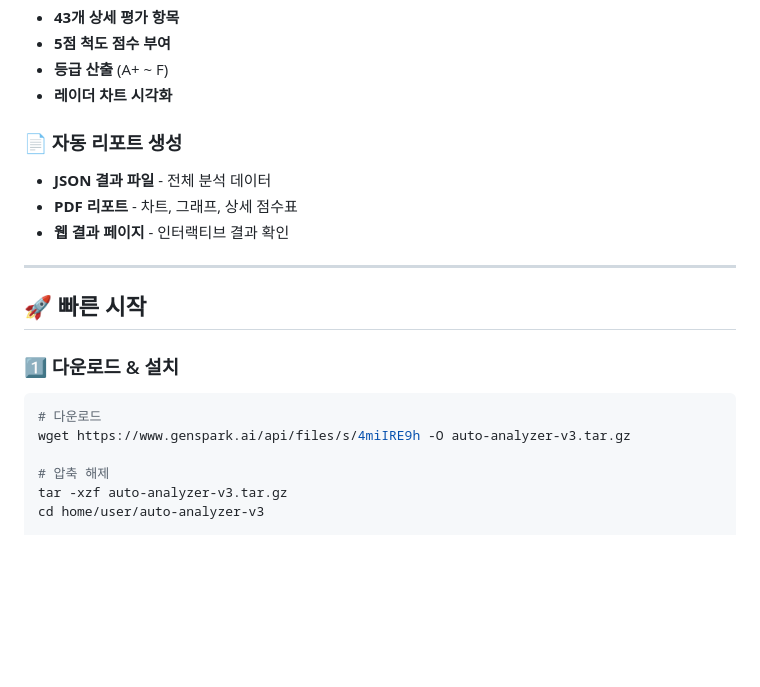
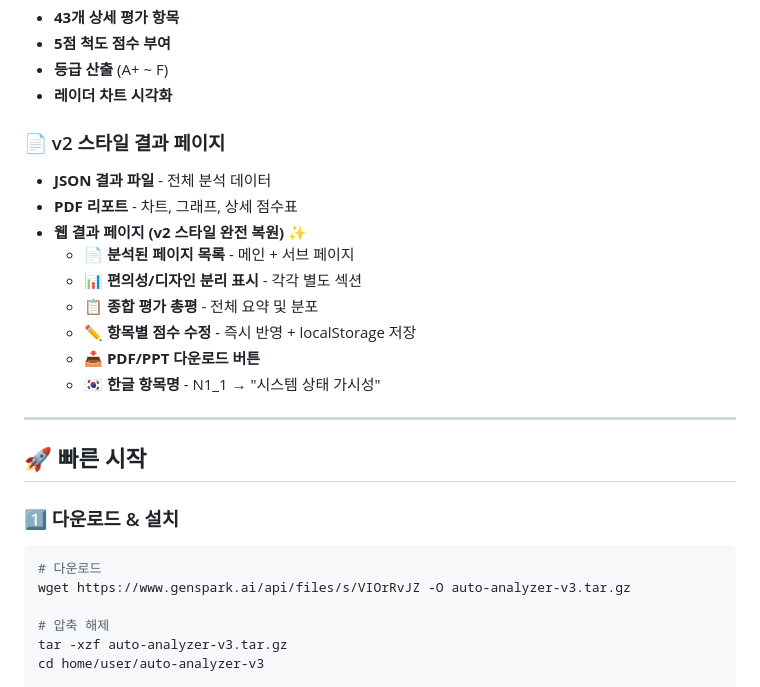
Before and after one commit to imyounghwan/auto-analyzer-v3, a Markdown page: README.md, the part around the change. GitHub-like rendering; blank space fills up the shorter version.

Commit message:
📝 README 업데이트 - v2 스타일 결과 페이지 기능 상세 설명 추가

````diff
--- a/README.md
+++ b/README.md
@@ -28,10 +28,16 @@
 - **등급 산출** (A+ ~ F)
 - **레이더 차트 시각화**
 
-### 📄 자동 리포트 생성
+### 📄 v2 스타일 결과 페이지
 - **JSON 결과 파일** - 전체 분석 데이터
 - **PDF 리포트** - 차트, 그래프, 상세 점수표
-- **웹 결과 페이지** - 인터랙티브 결과 확인
+- **웹 결과 페이지 (v2 스타일 완전 복원)** ✨
+  - 📄 **분석된 페이지 목록** - 메인 + 서브 페이지
+  - 📊 **편의성/디자인 분리 표시** - 각각 별도 섹션
+  - 📋 **종합 평가 총평** - 전체 요약 및 분포
+  - ✏️ **항목별 점수 수정** - 즉시 반영 + localStorage 저장
+  - 📥 **PDF/PPT 다운로드 버튼**
+  - 🇰🇷 **한글 항목명** - N1_1 → "시스템 상태 가시성"
 
 ---
 
@@ -41,7 +47,7 @@
 
 ```bash
 # 다운로드
-wget https://www.genspark.ai/api/files/s/4miIRE9h -O auto-analyzer-v3.tar.gz
+wget https://www.genspark.ai/api/files/s/VIOrRvJZ -O auto-analyzer-v3.tar.gz
 
 # 압축 해제
 tar -xzf auto-analyzer-v3.tar.gz
````
